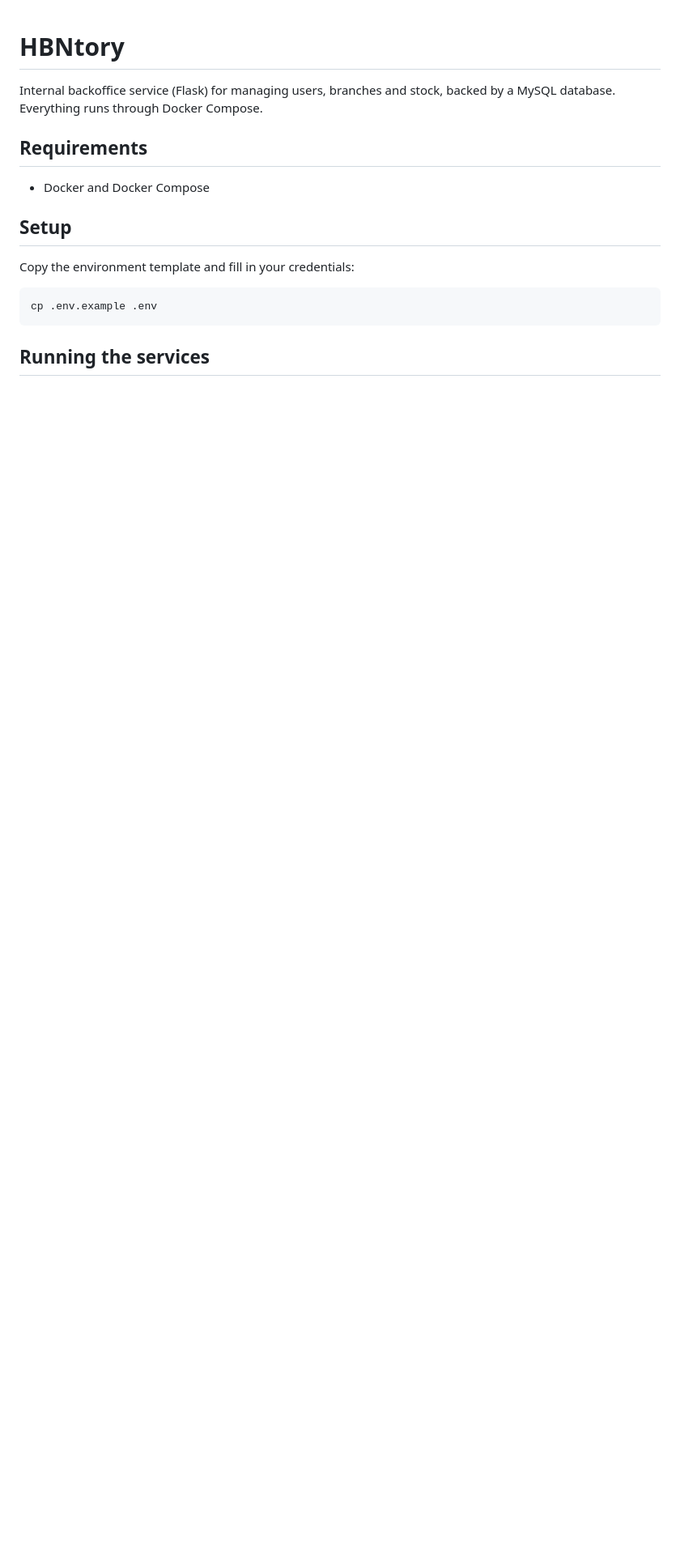
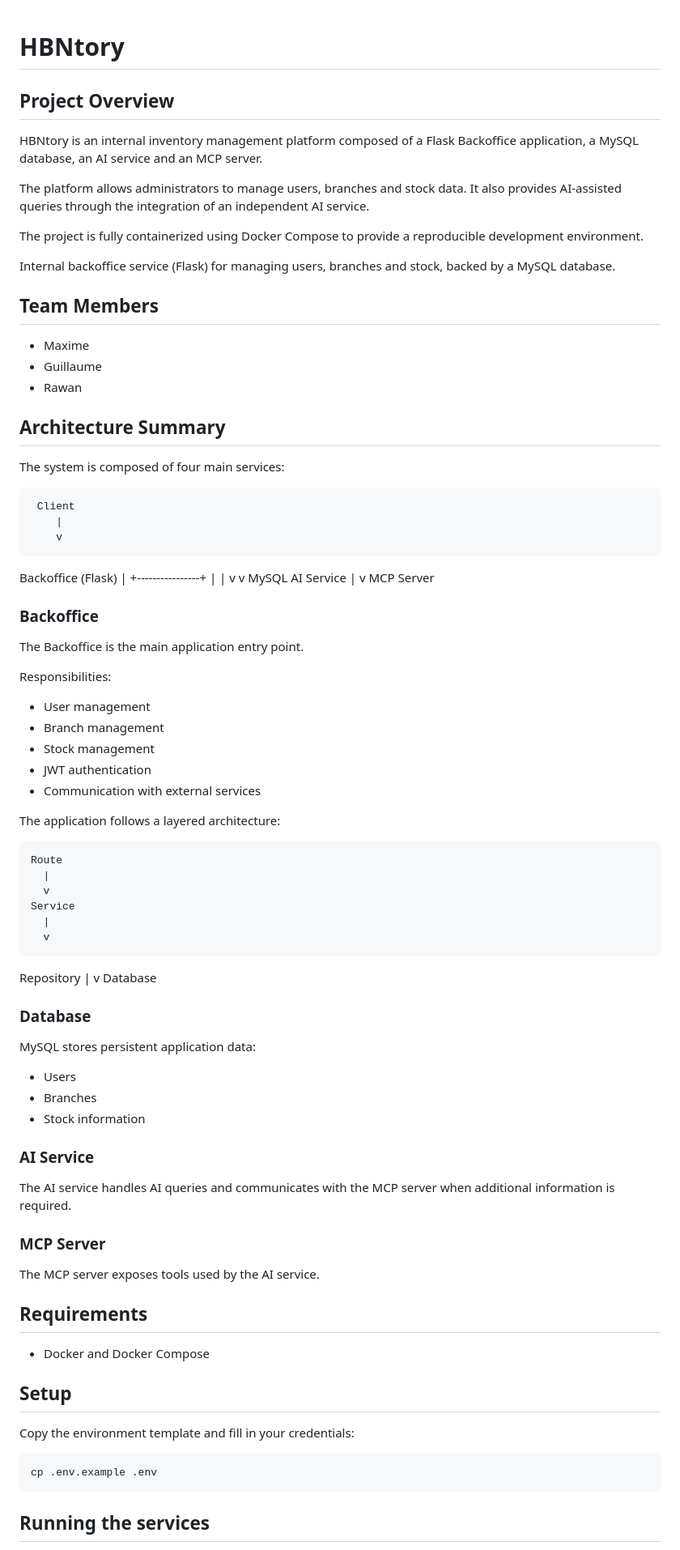
Before and after one commit to HBNtory/holbertonschool-hbntory, a Markdown page: README.md, the part around one of its changes. Shown at 81% size. GitHub-like rendering; blank space fills up the shorter version.

Commit message:
docs(readme): update project documentation and architecture

```diff
--- a/README.md
+++ b/README.md
@@ -1,7 +1,87 @@
 # HBNtory
 
+## Project Overview
+
+HBNtory is an internal inventory management platform composed of a Flask
+Backoffice application, a MySQL database, an AI service and an MCP server.
+
+The platform allows administrators to manage users, branches and stock data.
+It also provides AI-assisted queries through the integration of an independent
+AI service.
+
+The project is fully containerized using Docker Compose to provide a
+reproducible development environment.
+
 Internal backoffice service (Flask) for managing users, branches and stock, backed
-by a MySQL database. Everything runs through Docker Compose.
+by a MySQL database.
+
+## Team Members
+
+- Maxime
+- Guillaume
+- Rawan
+
+## Architecture Summary
+
+The system is composed of four main services:
+
+     Client
+        |
+        v
+Backoffice (Flask)
+        |
++----------------+
+|                |
+v                v
+MySQL      AI Service
+                 |
+                 v
+           MCP Server
+
+
+### Backoffice
+
+The Backoffice is the main application entry point.
+
+Responsibilities:
+
+- User management
+- Branch management
+- Stock management
+- JWT authentication
+- Communication with external services
+
+The application follows a layered architecture:
+
+    Route
+      |
+      v
+    Service
+      |
+      v
+  Repository
+      |
+      v
+  Database
+
+
+### Database
+
+MySQL stores persistent application data:
+
+- Users
+- Branches
+- Stock information
+
+### AI Service
+
+The AI service handles AI queries and communicates with the MCP server when
+additional information is required.
+
+### MCP Server
+
+The MCP server exposes tools used by the AI service.
+
 
 ## Requirements
 - Docker and Docker Compose
```
Also changed, not shown: other parts of README.md (+47 -7 lines).
